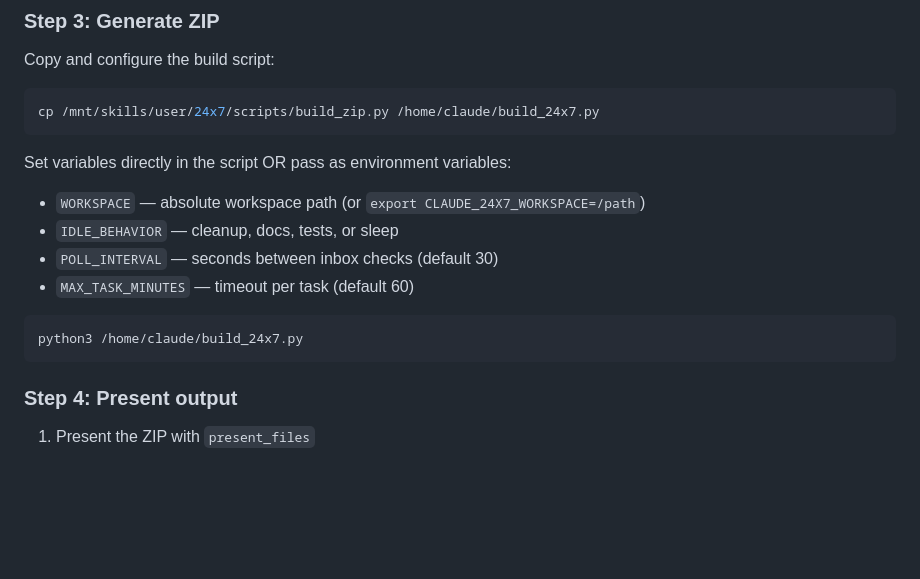
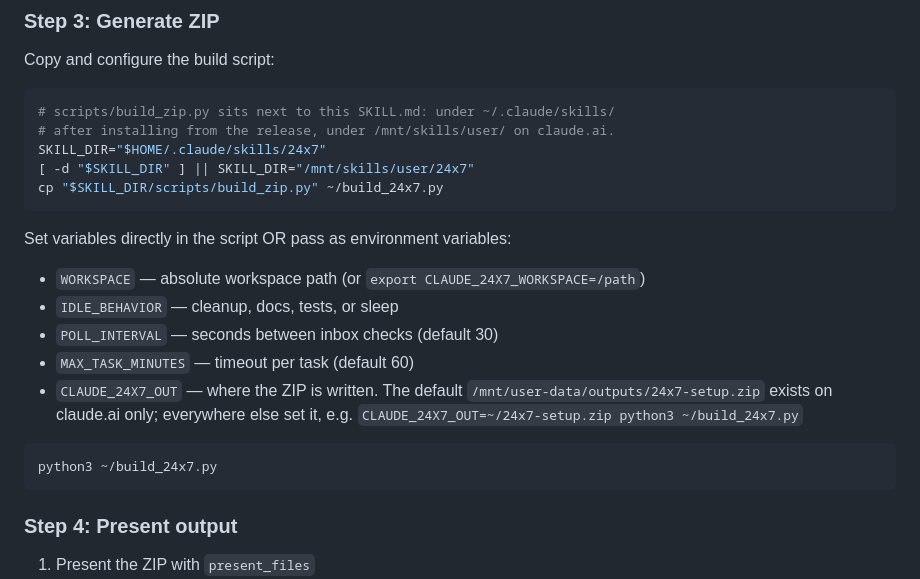
Before and after one commit to GodModeAI2025/NightShift, a Markdown page: 24x7/SKILL.md, the part around the change. Rendered like a GitHub page; blank space fills up the shorter version.

````diff
--- a/24x7/SKILL.md
+++ b/24x7/SKILL.md
@@ -86,7 +86,11 @@ All work happens inside the task's working directory. Claude reads from material
 Copy and configure the build script:
 
 ```bash
-cp /mnt/skills/user/24x7/scripts/build_zip.py /home/claude/build_24x7.py
+# scripts/build_zip.py sits next to this SKILL.md: under ~/.claude/skills/
+# after installing from the release, under /mnt/skills/user/ on claude.ai.
+SKILL_DIR="$HOME/.claude/skills/24x7"
+[ -d "$SKILL_DIR" ] || SKILL_DIR="/mnt/skills/user/24x7"
+cp "$SKILL_DIR/scripts/build_zip.py" ~/build_24x7.py
 ```
 
 Set variables directly in the script OR pass as environment variables:
@@ -94,9 +98,10 @@ Set variables directly in the script OR pass as environment variables:
 - `IDLE_BEHAVIOR` — cleanup, docs, tests, or sleep
 - `POLL_INTERVAL` — seconds between inbox checks (default 30)
 - `MAX_TASK_MINUTES` — timeout per task (default 60)
+- `CLAUDE_24X7_OUT` — where the ZIP is written. The default `/mnt/user-data/outputs/24x7-setup.zip` exists on claude.ai only; everywhere else set it, e.g. `CLAUDE_24X7_OUT=~/24x7-setup.zip python3 ~/build_24x7.py`
 
 ```bash
-python3 /home/claude/build_24x7.py
+python3 ~/build_24x7.py
 ```
 
 ### Step 4: Present output
````
Also changed, not shown: CHANGELOG.md (+6 -0 lines), nightshift/SKILL.md (+7 -2 lines).
